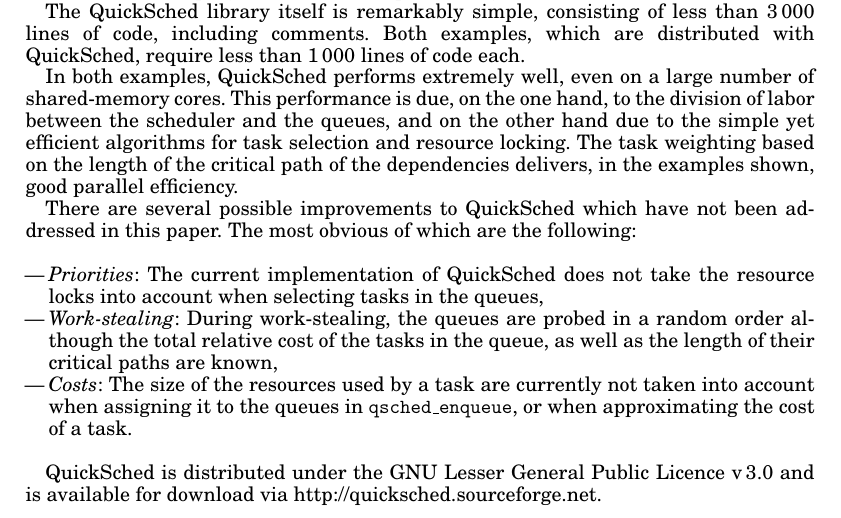
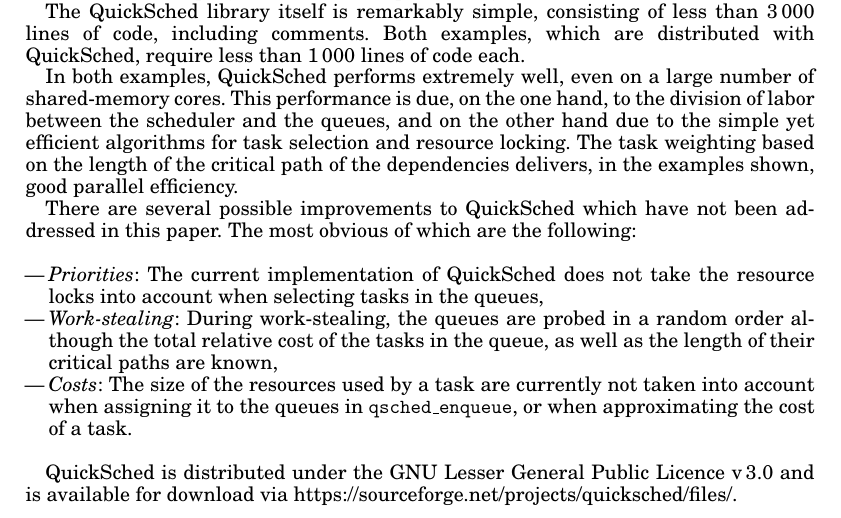
Before and after one commit to biddisco/QuickSched, a LaTeX paper (paper/paper.tex): part of page 23 of 25, cut so that both start at the same text. Compiled offline with pdfLaTeX; a missing bibliography style is replaced by a similar one.

Commit message:
fixed download url.

```diff
--- a/paper/paper.tex
+++ b/paper/paper.tex
@@ -1668,7 +1668,7 @@
 
 QuickSched is distributed under the GNU Lesser General Public Licence
 v\,3.0 and is available for download via
-\url{http://quicksched.sourceforge.net}.
+\url{https://sourceforge.net/projects/quicksched/files/}.
 
 
 % Acknowledgments
```
